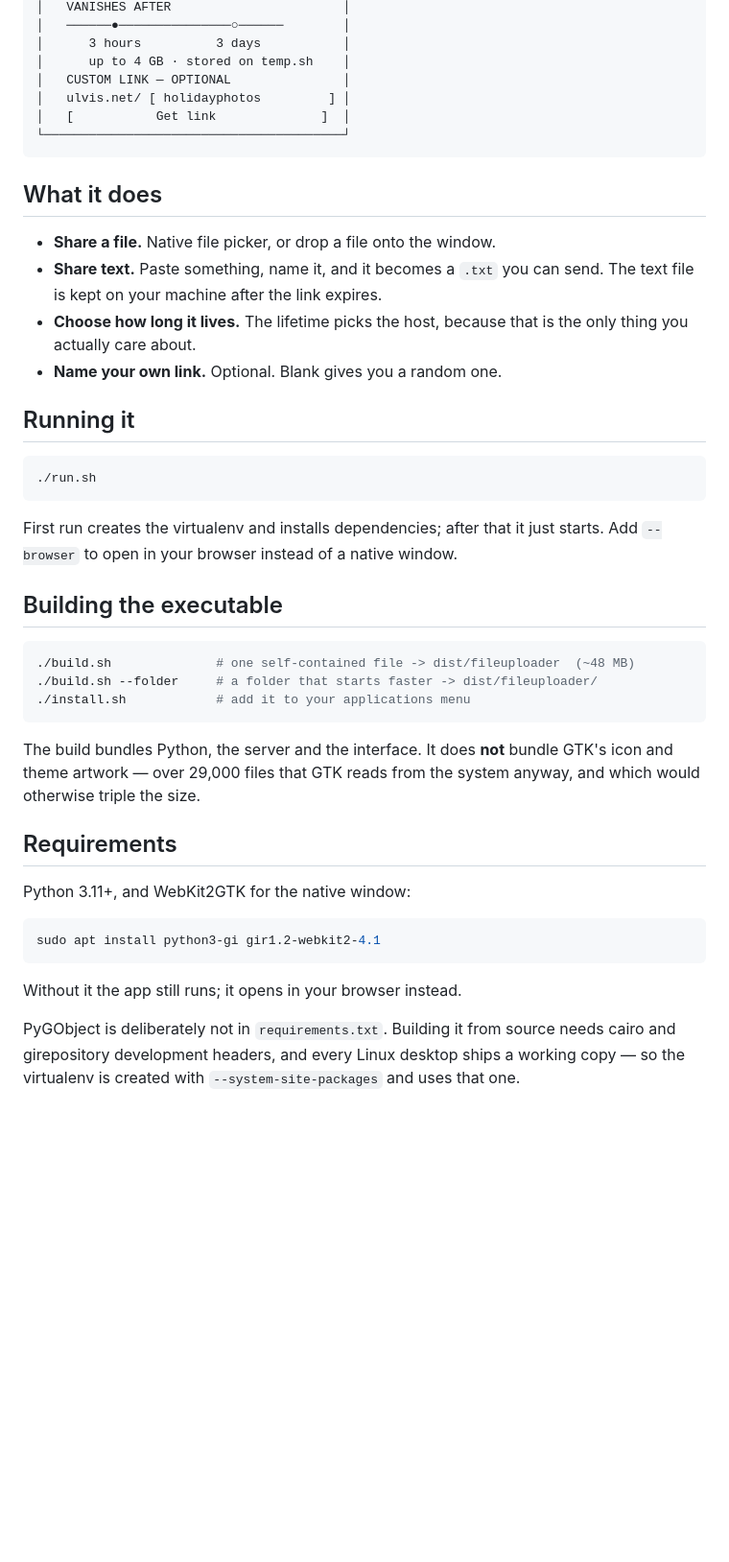
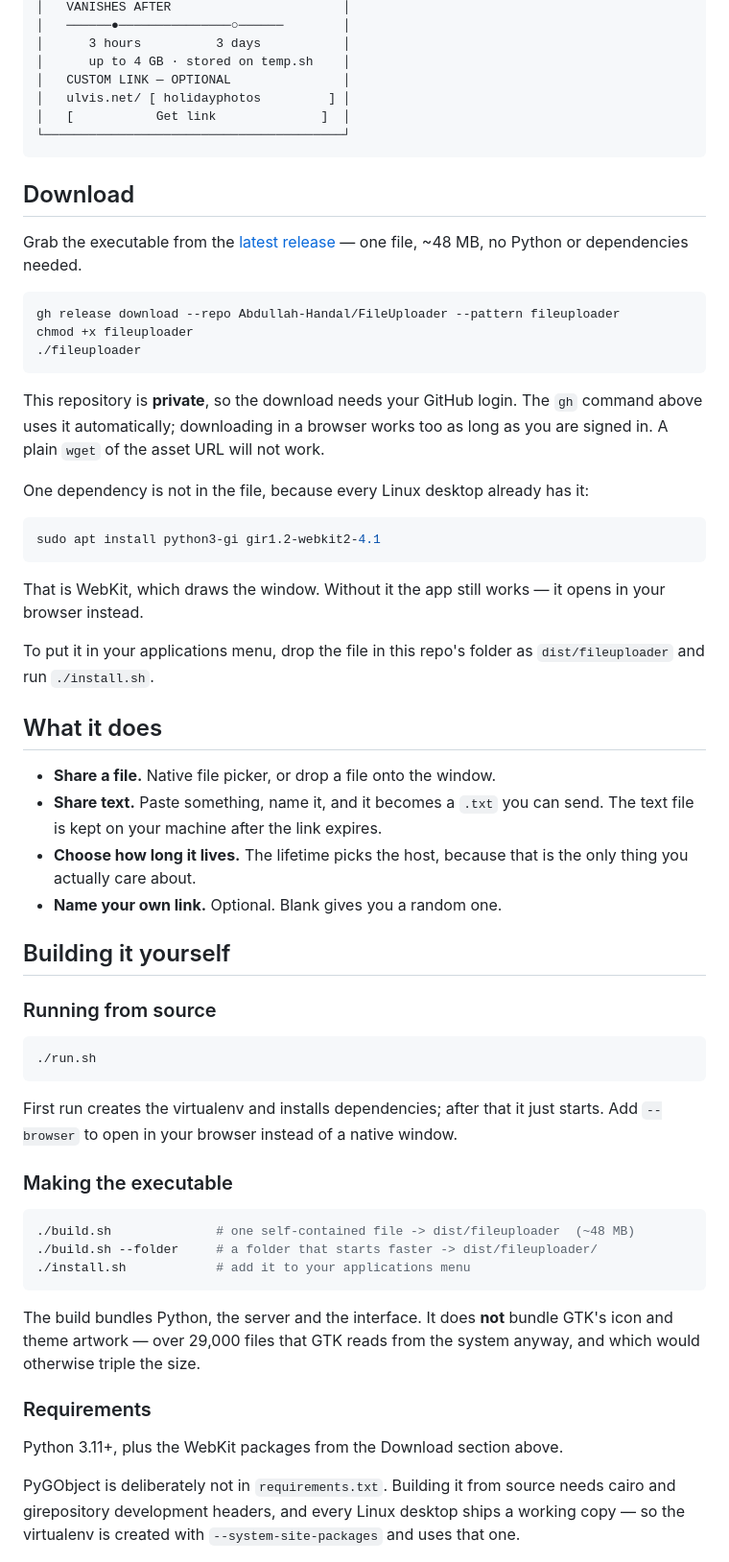
Before and after one commit to Abdullah-Handal/FileUploader, a Markdown page: README.md, the part around the change. Shown at 96% size. Drawn GitHub-style; blank space fills up the shorter version.

Commit message:
Add download instructions to the README
The executable ships as a release asset, so the first thing the README
should answer is how to get it.

Co-Authored-By: Claude Opus 5 (1M context) <noreply@anthropic.com>
Claude-Session: https://claude.ai/code/session_01DoSsJamqSHgYWNv1Se7VnL

````diff
--- a/README.md
+++ b/README.md
@@ -24,6 +24,33 @@ permanent copy. Pick a file, get a short link, send it. The link dies on its own
 └────────────────────────────────────────┘
 ```
 
+## Download
+
+Grab the executable from the [latest release](https://github.com/Abdullah-Handal/FileUploader/releases/latest)
+— one file, ~48 MB, no Python or dependencies needed.
+
+```bash
+gh release download --repo Abdullah-Handal/FileUploader --pattern fileuploader
+chmod +x fileuploader
+./fileuploader
+```
+
+This repository is **private**, so the download needs your GitHub login. The
+`gh` command above uses it automatically; downloading in a browser works too as
+long as you are signed in. A plain `wget` of the asset URL will not work.
+
+One dependency is not in the file, because every Linux desktop already has it:
+
+```bash
+sudo apt install python3-gi gir1.2-webkit2-4.1
+```
+
+That is WebKit, which draws the window. Without it the app still works — it
+opens in your browser instead.
+
+To put it in your applications menu, drop the file in this repo's folder as
+`dist/fileuploader` and run `./install.sh`.
+
 ## What it does
 
 - **Share a file.** Native file picker, or drop a file onto the window.
@@ -33,7 +60,9 @@ permanent copy. Pick a file, get a short link, send it. The link dies on its own
   only thing you actually care about.
 - **Name your own link.** Optional. Blank gives you a random one.
 
-## Running it
+## Building it yourself
+
+### Running from source
 
 ```bash
 ./run.sh
@@ -42,7 +71,7 @@ permanent copy. Pick a file, get a short link, send it. The link dies on its own
 First run creates the virtualenv and installs dependencies; after that it just
 starts. Add `--browser` to open in your browser instead of a native window.
 
-## Building the executable
+### Making the executable
 
 ```bash
 ./build.sh              # one self-contained file -> dist/fileuploader  (~48 MB)
@@ -54,15 +83,9 @@ The build bundles Python, the server and the interface. It does **not** bundle
 GTK's icon and theme artwork — over 29,000 files that GTK reads from the system
 anyway, and which would otherwise triple the size.
 
-## Requirements
+### Requirements
 
-Python 3.11+, and WebKit2GTK for the native window:
-
-```bash
-sudo apt install python3-gi gir1.2-webkit2-4.1
-```
-
-Without it the app still runs; it opens in your browser instead.
+Python 3.11+, plus the WebKit packages from the Download section above.
 
 PyGObject is deliberately not in `requirements.txt`. Building it from source
 needs cairo and girepository development headers, and every Linux desktop ships
````
